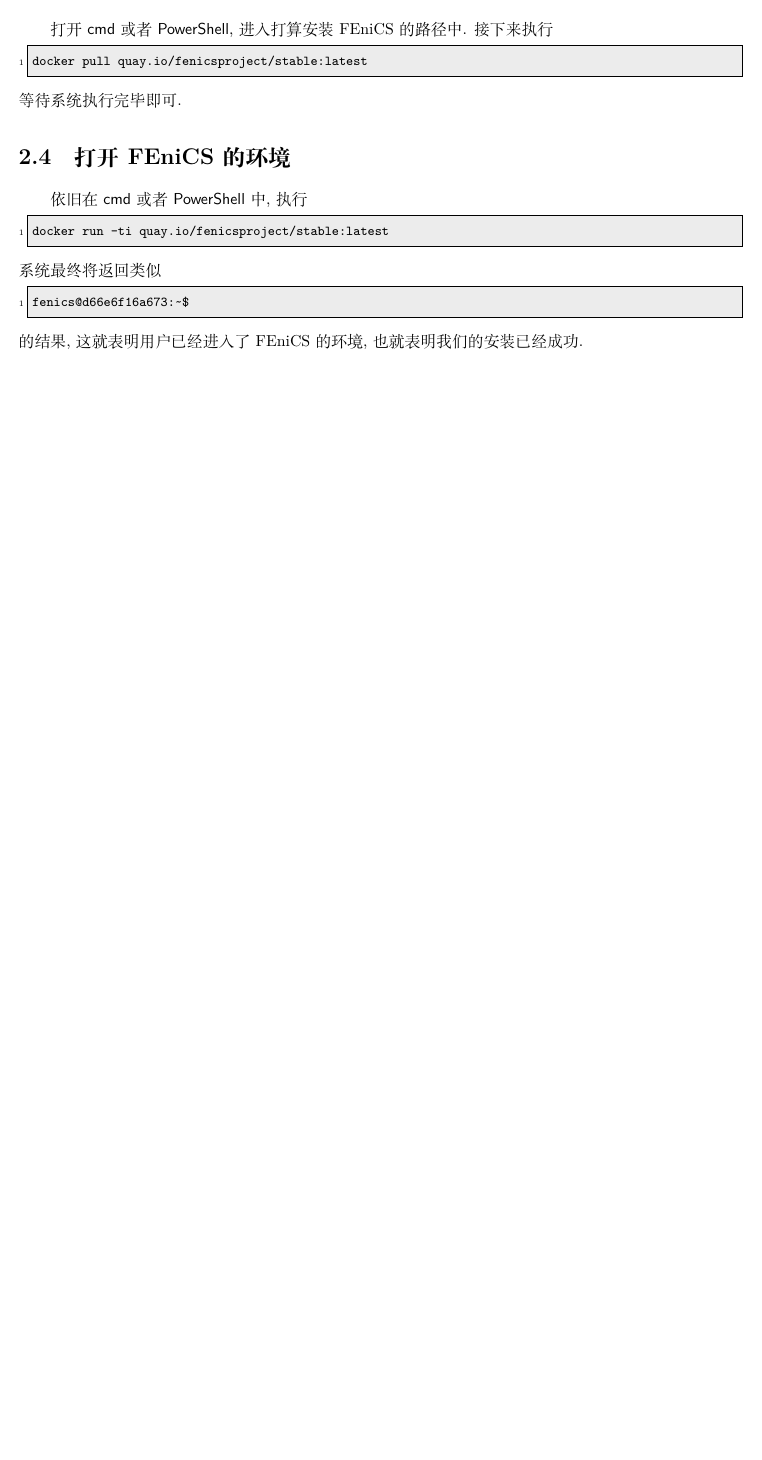
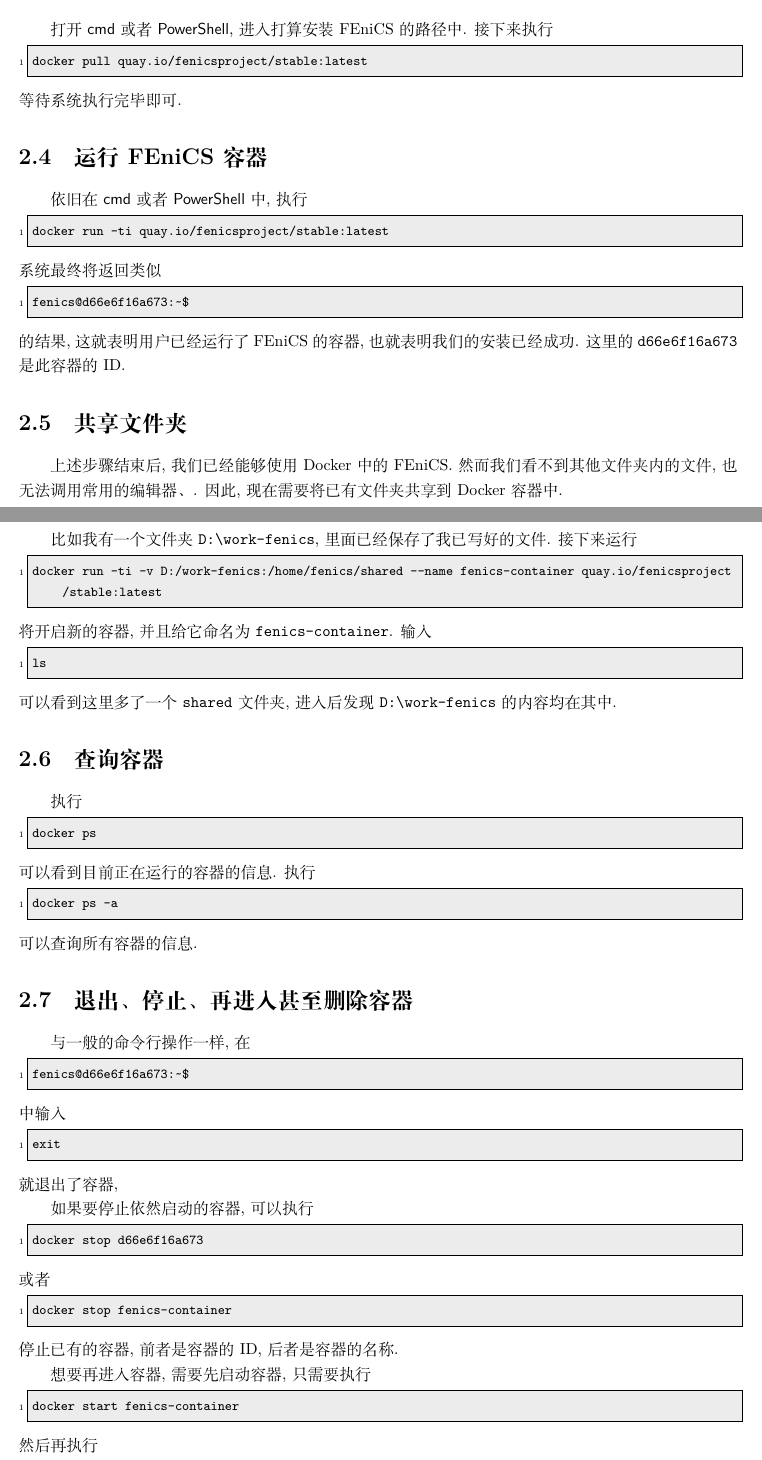
Before and after one commit to OsbertWang/install-fenics-guide-zh-cn, a LaTeX document (install-fenics-guide-zh-cn.tex): part of page 7 of 7 before the commit and two parts of pages 8 and 9 of 10 after it, the two joined at a grey line, cut so that both start at the same text, the shorter picture padded with empty space. Compiled offline with XeLaTeX; a missing font is replaced by an installed copy or a similar font.

Commit message:
fenics in docker finish

```diff
--- a/install-fenics-guide-zh-cn.tex
+++ b/install-fenics-guide-zh-cn.tex
@@ -285,7 +287,7 @@
 \end{lstlisting}
 等待系统执行完毕即可.
 
-\section{打开 FEniCS 的环境}
+\section{运行 FEniCS 容器}
 
 依旧在 \textsf{cmd} 或者 \textsf{PowerShell} 中,
 执行
@@ -297,5 +299,79 @@
   fenics@d66e6f16a673:~$
 \end{lstlisting}
 的结果,
-这就表明用户已经进入了 FEniCS 的环境,
+这就表明用户已经运行了 FEniCS 的容器,
 也就表明我们的安装已经成功.
+这里的 \texttt{d66e6f16a673} 是此容器的 ID.
+
+\section{共享文件夹}
+
+上述步骤结束后,
+我们已经能够使用 Docker 中的 FEniCS.
+然而我们看不到其他文件夹内的文件,
+也无法调用常用的编辑器、.
+因此,
+现在需要将已有文件夹共享到 Docker 容器中.
+
+比如我有一个文件夹 \texttt{D:\textbackslash work-fenics},
+里面已经保存了我已写好的文件.
+接下来运行
+\begin{lstlisting}[language=bash]
+  docker run -ti -v D:/work-fenics:/home/fenics/shared --name fenics-container quay.io/fenicsproject/stable:latest
+\end{lstlisting}
+将开启新的容器,
+并且给它命名为 \texttt{fenics-container}.
+输入
+\begin{lstlisting}[language=bash]
+  ls
+\end{lstlisting}
+可以看到这里多了一个 \texttt{shared} 文件夹,
+进入后发现 \texttt{D:\textbackslash work-fenics} 的内容均在其中.
+
+\section{查询容器}
+
+执行
+\begin{lstlisting}
+  docker ps
+\end{lstlisting}
+可以看到目前正在运行的容器的信息.
+执行
+\begin{lstlisting}
+  docker ps -a
+\end{lstlisting}
+可以查询所有容器的信息.
+
+\section{退出、停止、再进入甚至删除容器}
+
+与一般的命令行操作一样,
+在
+\begin{lstlisting}
+  fenics@d66e6f16a673:~$
+\end{lstlisting}
+中输入
+\begin{lstlisting}
+  exit
+\end{lstlisting}
+就退出了容器,
+
+如果要停止依然启动的容器,
+可以执行
+\begin{lstlisting}
+  docker stop d66e6f16a673
+\end{lstlisting}
+或者
+\begin{lstlisting}
+  docker stop fenics-container
+\end{lstlisting}
+停止已有的容器,
+前者是容器的 ID,
+后者是容器的名称.
+
+想要再进入容器,
+需要先启动容器,
+只需要执行
+\begin{lstlisting}
+  docker start fenics-container
+\end{lstlisting}
+然后再执行
+\begin{lstlisting}
+  docker exec -ti -u fenics fenics-container /bin/bash -l
@@ -301,0 +386 @@
+可以直接删除它,
```
Also changed, not shown: install-fenics-guide-zh-cn.tex (36 more changed lines).
